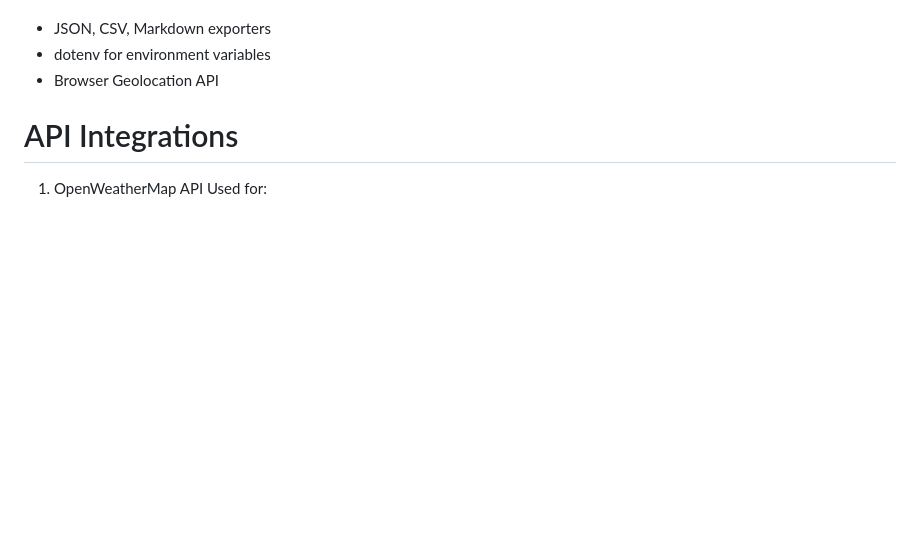
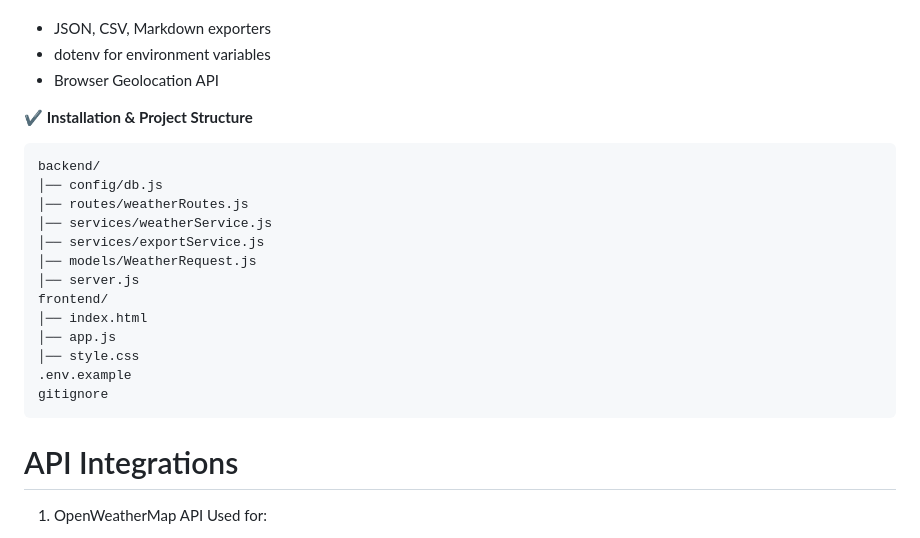
Before and after one commit to Priyanka651/Weather-App-Backend, a Markdown page: README.md, the part around the change printed below. Rendered like a GitHub page; blank space fills up the shorter version.

````diff
--- a/README.md
+++ b/README.md
@@ -91,7 +91,22 @@ Users update:
 - dotenv for environment variables
 - Browser Geolocation API
 
-
+<strong>✔ Installation & Project Structure</strong>
+```bash
+backend/
+│── config/db.js
+│── routes/weatherRoutes.js
+│── services/weatherService.js
+│── services/exportService.js
+│── models/WeatherRequest.js
+│── server.js
+frontend/
+│── index.html
+│── app.js
+│── style.css
+.env.example
+gitignore
+```
 
 # API Integrations
 1. OpenWeatherMap API
````
Also changed, not shown: other parts of README.md (+1 -2 lines).
